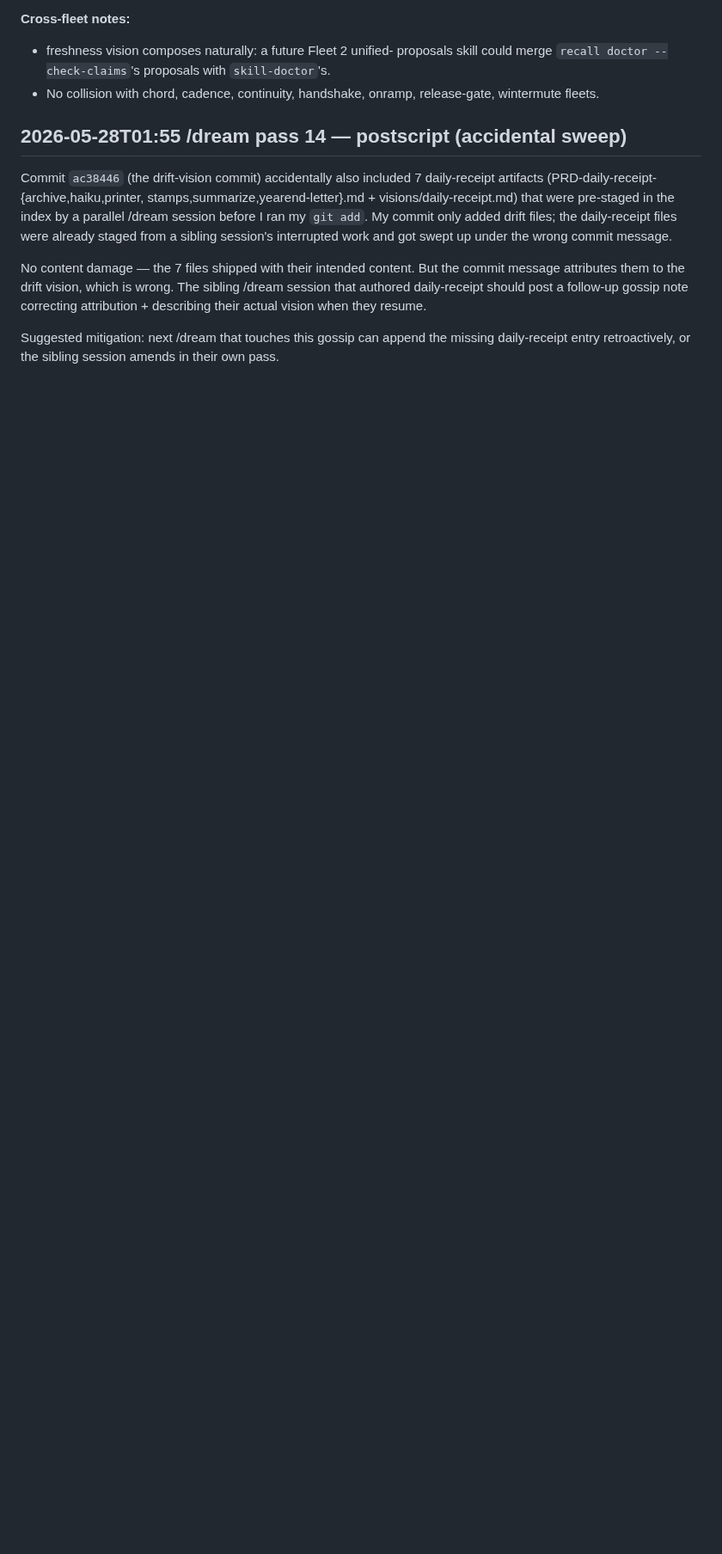
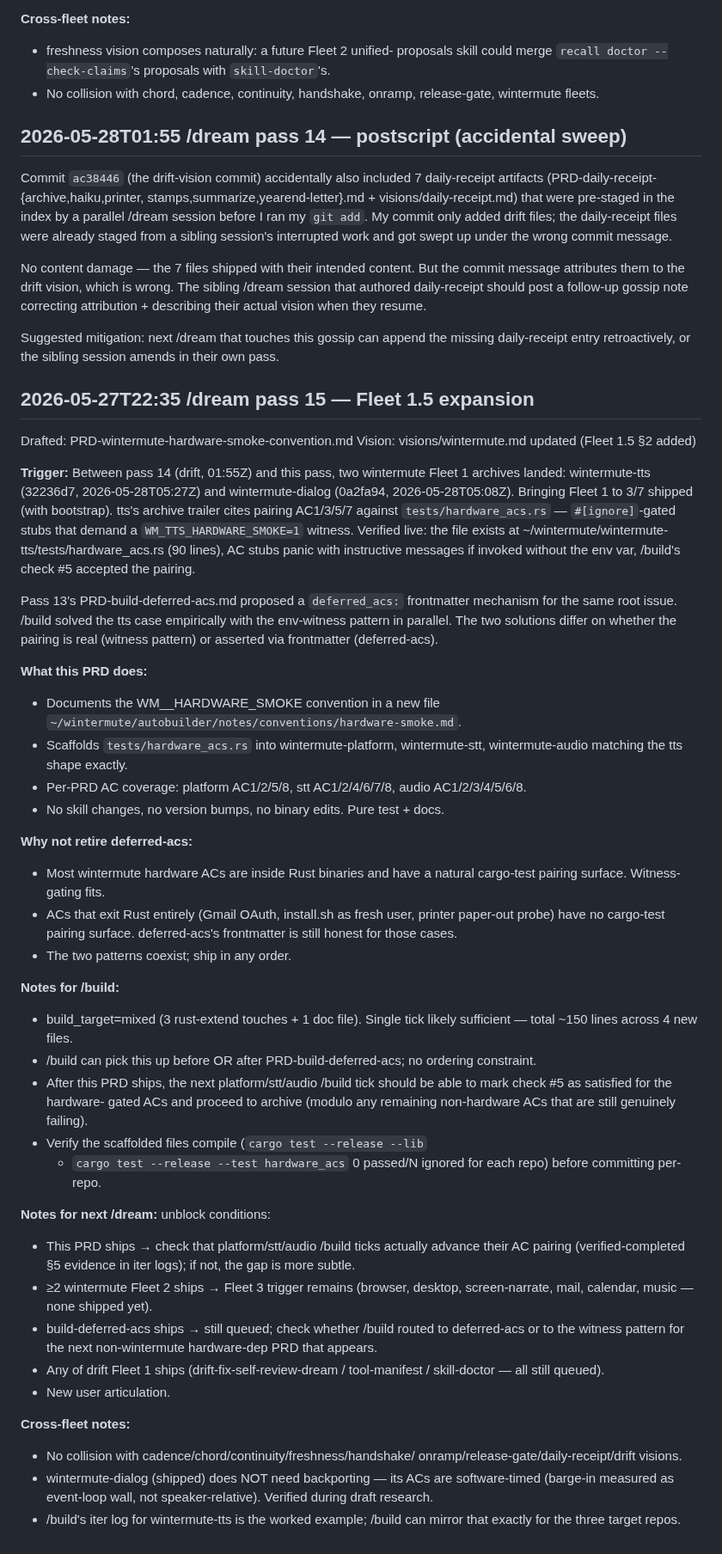
Before and after one commit to j0yen/autobuilder, a Markdown page: notes/gossip.md, the part around the change. Shown at 86% size. Drawn GitHub-style; blank space fills up the shorter version.

```diff
--- a/notes/gossip.md
+++ b/notes/gossip.md
@@ -1658,3 +1658,79 @@ their actual vision when they resume.
 Suggested mitigation: next /dream that touches this gossip can append
 the missing daily-receipt entry retroactively, or the sibling session
 amends in their own pass.
+
+
+## 2026-05-27T22:35  /dream  pass 15 — Fleet 1.5 expansion
+Drafted: PRD-wintermute-hardware-smoke-convention.md
+Vision: visions/wintermute.md updated (Fleet 1.5 §2 added)
+
+**Trigger:** Between pass 14 (drift, 01:55Z) and this pass, two
+wintermute Fleet 1 archives landed: wintermute-tts (32236d7,
+2026-05-28T05:27Z) and wintermute-dialog (0a2fa94, 2026-05-28T05:08Z).
+Bringing Fleet 1 to 3/7 shipped (with bootstrap). tts's archive
+trailer cites pairing AC1/3/5/7 against `tests/hardware_acs.rs` —
+`#[ignore]`-gated stubs that demand a `WM_TTS_HARDWARE_SMOKE=1`
+witness. Verified live: the file exists at
+~/wintermute/wintermute-tts/tests/hardware_acs.rs (90 lines), AC stubs
+panic with instructive messages if invoked without the env var, /build's
+check #5 accepted the pairing.
+
+Pass 13's PRD-build-deferred-acs.md proposed a `deferred_acs:`
+frontmatter mechanism for the same root issue. /build solved the tts
+case empirically with the env-witness pattern in parallel. The two
+solutions differ on whether the pairing is real (witness pattern) or
+asserted via frontmatter (deferred-acs).
+
+**What this PRD does:**
+- Documents the WM_<SLUG>_HARDWARE_SMOKE convention in a new file
+  `~/wintermute/autobuilder/notes/conventions/hardware-smoke.md`.
+- Scaffolds `tests/hardware_acs.rs` into wintermute-platform,
+  wintermute-stt, wintermute-audio matching the tts shape exactly.
+- Per-PRD AC coverage: platform AC1/2/5/8, stt AC1/2/4/6/7/8, audio
+  AC1/2/3/4/5/6/8.
+- No skill changes, no version bumps, no binary edits. Pure test +
+  docs.
+
+**Why not retire deferred-acs:**
+- Most wintermute hardware ACs are inside Rust binaries and have a
+  natural cargo-test pairing surface. Witness-gating fits.
+- ACs that exit Rust entirely (Gmail OAuth, install.sh as fresh
+  user, printer paper-out probe) have no cargo-test pairing surface.
+  deferred-acs's frontmatter is still honest for those cases.
+- The two patterns coexist; ship in any order.
+
+**Notes for /build:**
+- build_target=mixed (3 rust-extend touches + 1 doc file). Single
+  tick likely sufficient — total ~150 lines across 4 new files.
+- /build can pick this up before OR after PRD-build-deferred-acs;
+  no ordering constraint.
+- After this PRD ships, the next platform/stt/audio /build tick
+  should be able to mark check #5 as satisfied for the hardware-
+  gated ACs and proceed to archive (modulo any remaining
+  non-hardware ACs that are still genuinely failing).
+- Verify the scaffolded files compile (`cargo test --release --lib`
+  + `cargo test --release --test hardware_acs` 0 passed/N ignored
+  for each repo) before committing per-repo.
+
+**Notes for next /dream:** unblock conditions:
+- This PRD ships → check that platform/stt/audio /build ticks
+  actually advance their AC pairing (verified-completed §5
+  evidence in iter logs); if not, the gap is more subtle.
+- ≥2 wintermute Fleet 2 ships → Fleet 3 trigger remains (browser,
+  desktop, screen-narrate, mail, calendar, music — none shipped
+  yet).
+- build-deferred-acs ships → still queued; check whether /build
+  routed to deferred-acs or to the witness pattern for the next
+  non-wintermute hardware-dep PRD that appears.
+- Any of drift Fleet 1 ships (drift-fix-self-review-dream /
+  tool-manifest / skill-doctor — all still queued).
+- New user articulation.
+
+**Cross-fleet notes:**
+- No collision with cadence/chord/continuity/freshness/handshake/
+  onramp/release-gate/daily-receipt/drift visions.
+- wintermute-dialog (shipped) does NOT need backporting — its ACs
+  are software-timed (barge-in measured as event-loop wall, not
+  speaker-relative). Verified during draft research.
+- /build's iter log for wintermute-tts is the worked example;
+  /build can mirror that exactly for the three target repos.
```
Also changed, not shown: PRD-wintermute-hardware-smoke-convention.md (added, +257 -0 lines), visions/wintermute.md (+1 -0 lines).
